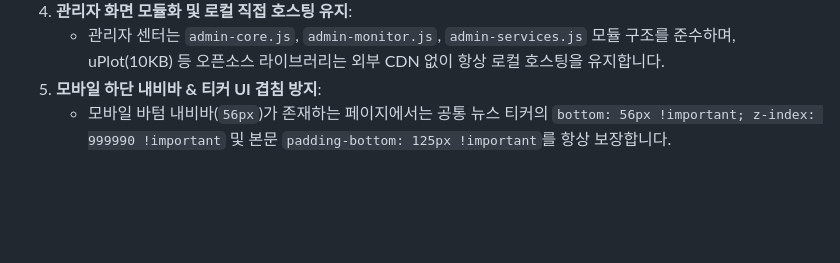
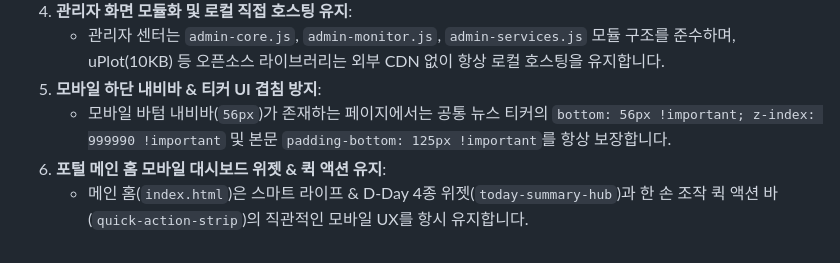
Before and after one commit to JANG-JG/portal, a Markdown page: AI_DEVELOPMENT_RULES.md, the part around the change. GitHub-like rendering; blank space fills up the shorter version.

Commit message:
docs: update portal development rules with mobile widget guidelines

```diff
--- a/AI_DEVELOPMENT_RULES.md
+++ b/AI_DEVELOPMENT_RULES.md
@@ -68,3 +68,5 @@
    - 관리자 센터는 `admin-core.js`, `admin-monitor.js`, `admin-services.js` 모듈 구조를 준수하며, uPlot(10KB) 등 오픈소스 라이브러리는 외부 CDN 없이 항상 로컬 호스팅을 유지합니다.
 5. **모바일 하단 내비바 & 티커 UI 겹침 방지**:
    - 모바일 바텀 내비바(`56px`)가 존재하는 페이지에서는 공통 뉴스 티커의 `bottom: 56px !important; z-index: 999990 !important` 및 본문 `padding-bottom: 125px !important`를 항상 보장합니다.
+6. **포털 메인 홈 모바일 대시보드 위젯 & 퀵 액션 유지**:
+   - 메인 홈(`index.html`)은 스마트 라이프 & D-Day 4종 위젯(`today-summary-hub`)과 한 손 조작 퀵 액션 바(`quick-action-strip`)의 직관적인 모바일 UX를 항시 유지합니다.
```
